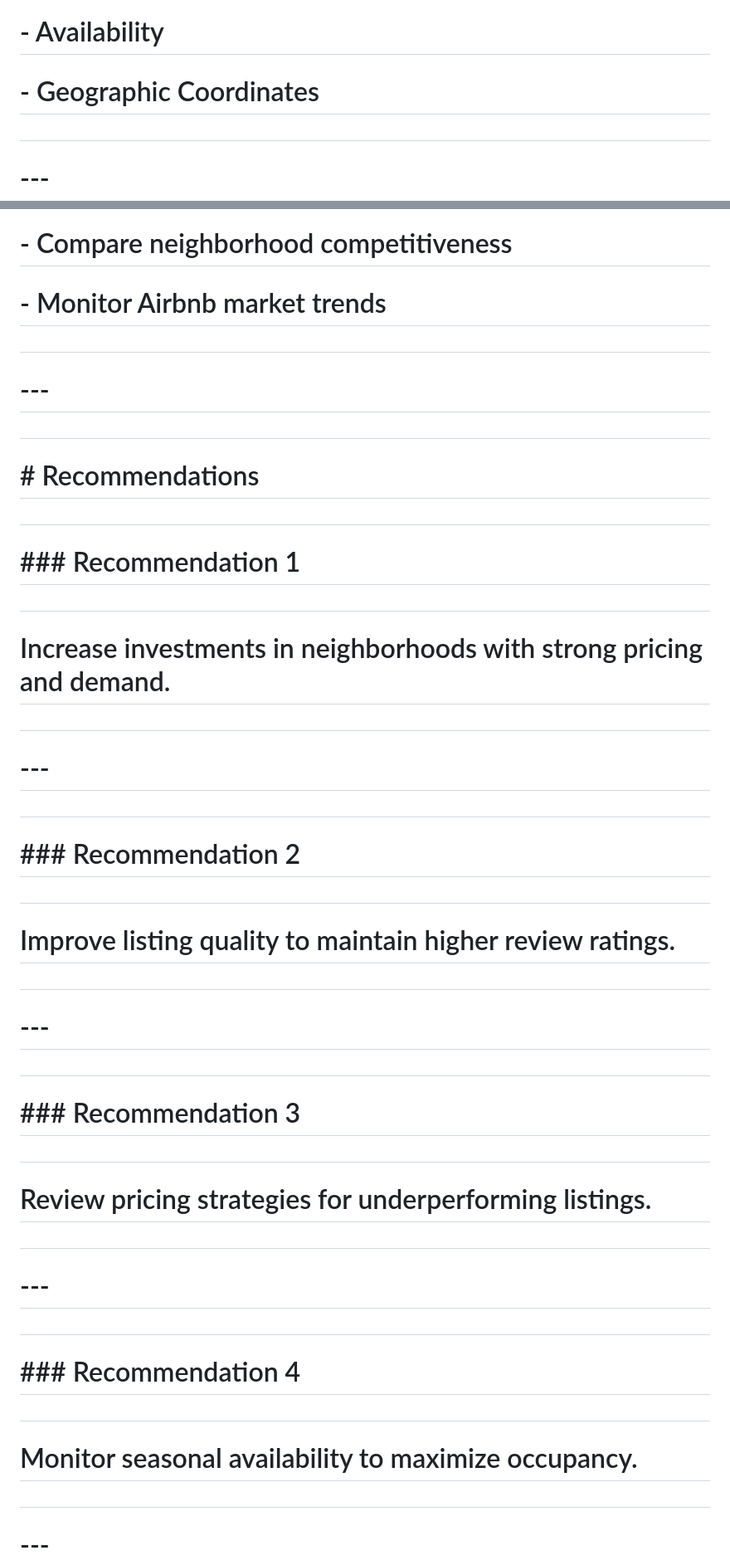
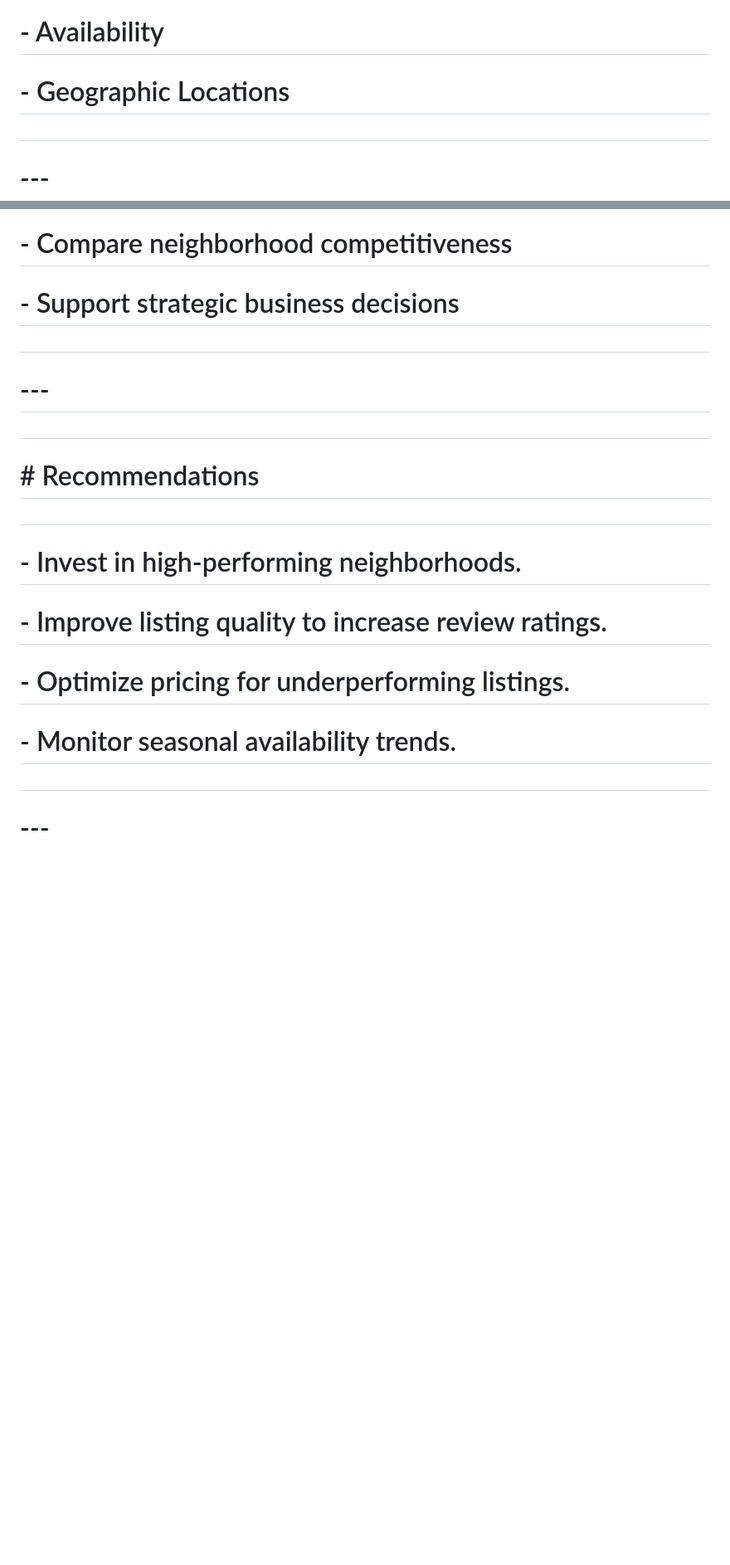
Before and after one commit to S0ooms/soms-data-analytics, a Markdown page: case-studies/airbnb-executive-dashboard/README.md, 2 parts joined by grey strips. Shown at 83% size. GitHub-like rendering; blank space fills up the shorter version.

```diff
--- a/case-studies/airbnb-executive-dashboard/README.md
+++ b/case-studies/airbnb-executive-dashboard/README.md
@@ -116,7 +106,7 @@
 
 # \- Availability
 
-# \- Geographic Coordinates
+# \- Geographic Locations
 
 #
 
@@ -258,7 +232,7 @@
 
 # \- Compare neighborhood competitiveness
 
-# \- Monitor Airbnb market trends
+# \- Support strategic business decisions
 
 #
 
@@ -270,47 +244,13 @@
 
 #
 
-# \### Recommendation 1
+# \- Invest in high-performing neighborhoods.
 
-#
+# \- Improve listing quality to increase review ratings.
 
-# Increase investments in neighborhoods with strong pricing and demand.
+# \- Optimize pricing for underperforming listings.
 
-#
-
-# \---
-
-#
-
-# \### Recommendation 2
-
-#
-
-# Improve listing quality to maintain higher review ratings.
-
-#
-
-# \---
-
-#
-
-# \### Recommendation 3
-
-#
-
-# Review pricing strategies for underperforming listings.
-
-#
-
-# \---
-
-#
-
-# \### Recommendation 4
-
-#
-
-# Monitor seasonal availability to maximize occupancy.
+# \- Monitor seasonal availability trends.
 
 #
 
```
Also changed, not shown: other parts of case-studies/airbnb-executive-dashboard/README.md (+35 -63 lines).
